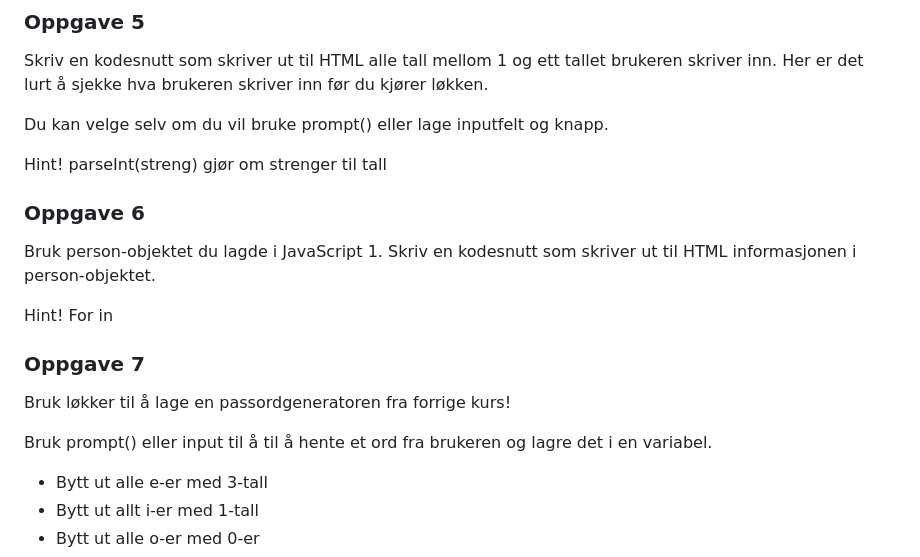
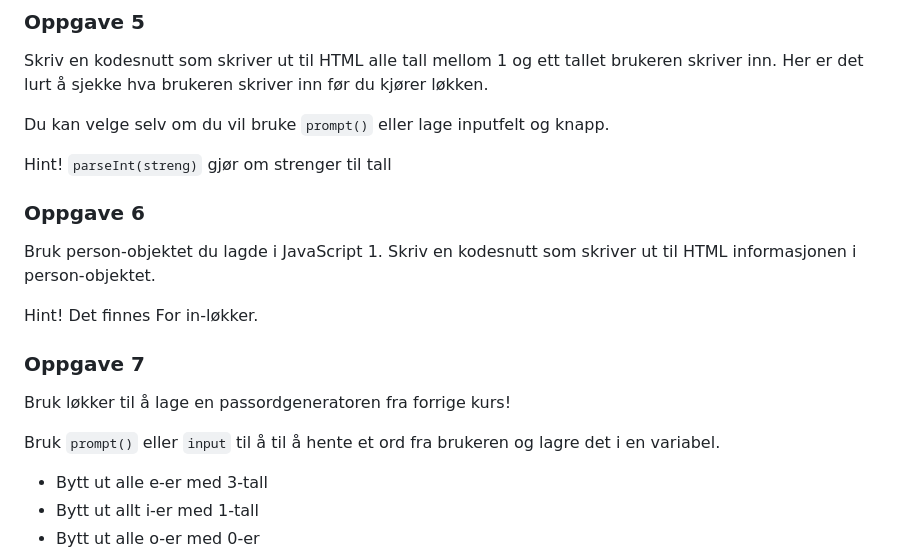
Before and after one commit to Madelelo/Kurs-JavaScript, a Markdown page: Oppgavebank/README.md, the part around the change. GitHub-like rendering.

Commit message:
Noen edits av oppgaver

```diff
--- a/Oppgavebank/README.md
+++ b/Oppgavebank/README.md
@@ -287,21 +287,21 @@ Skriv en kodesnutt som skriver ut i konsollen alle tall mellom 1 og 10. Lag en l
 
 Skriv en kodesnutt som skriver ut til HTML alle tall mellom 1 og ett tallet brukeren skriver inn. Her er det lurt å sjekke hva brukeren skriver inn før du kjører løkken.
 
-Du kan velge selv om du vil bruke prompt() eller lage inputfelt og knapp.
+Du kan velge selv om du vil bruke `prompt()` eller lage inputfelt og knapp.
 
-Hint! parseInt(streng) gjør om strenger til tall
+Hint! `parseInt(streng)` gjør om strenger til tall
 
 ### Oppgave 6
 
 Bruk person-objektet du lagde i JavaScript 1. Skriv en kodesnutt som skriver ut til HTML informasjonen i person-objektet.
 
-Hint! For in
+Hint! Det finnes For in-løkker.
 
 ### Oppgave 7
 
 Bruk løkker til å lage en passordgeneratoren fra forrige kurs!
 
-Bruk prompt() eller input til å til å hente et ord fra brukeren og lagre det i en variabel.
+Bruk `prompt()` eller `input` til å til å hente et ord fra brukeren og lagre det i en variabel.
 
 - Bytt ut alle e-er med 3-tall
 - Bytt ut allt i-er med 1-tall
```
